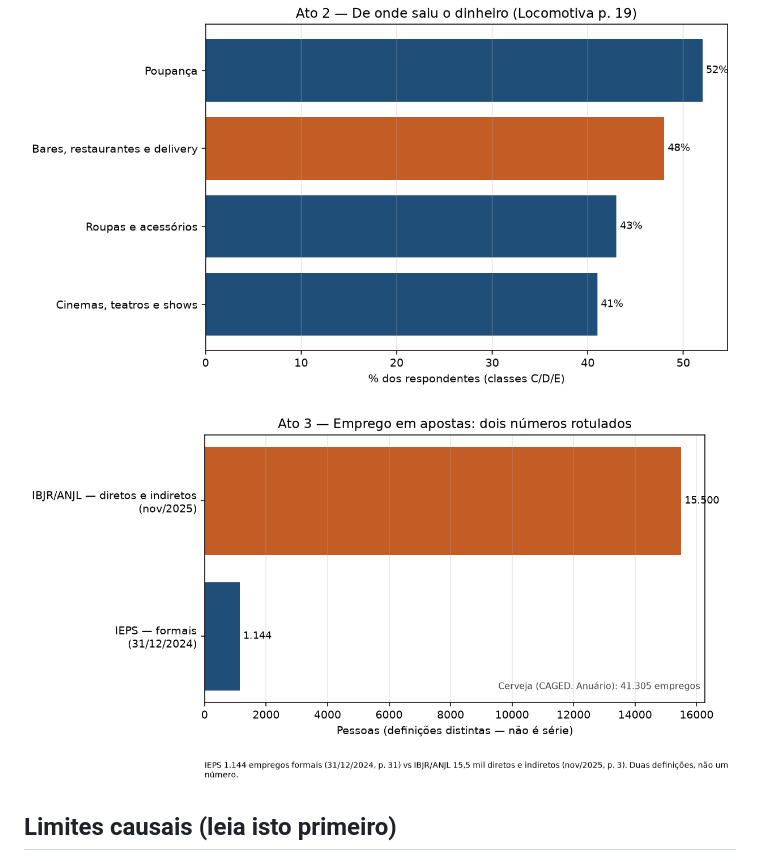
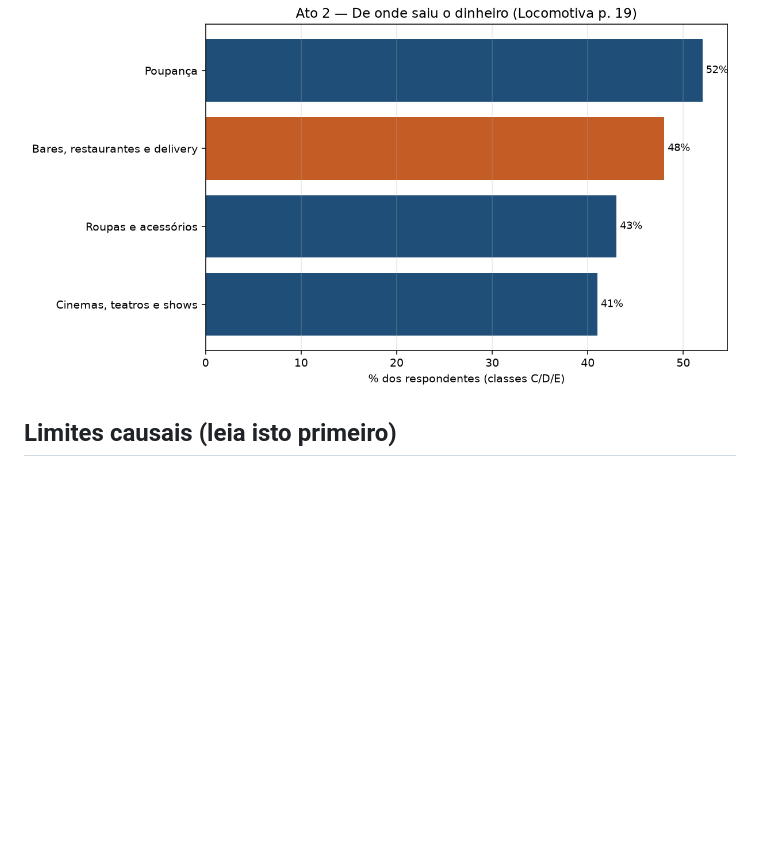
Before and after one commit to Kaynan1101/bets-cerveja, a Markdown page: README.md, the part around the change. GitHub-like rendering; blank space fills up the shorter version.

Commit message:
Remove employment image from README
Removed an image related to employment in betting from the README.

```diff
--- a/README.md
+++ b/README.md
@@ -7,8 +7,6 @@ Onde foi parar o fim de semana do brasileiro — de onde saiu o dinheiro das apo
 Pipeline de dados e análise sobre a composição do gasto discricionário no Brasil depois da regulamentação das apostas. A pergunta não é se a produção de cerveja caiu no agregado (os Anuários do MAPA mostram estabilidade). A pergunta é de onde saiu o dinheiro que foi para as bets, e o que isso implica para o canal on-premise (bares, restaurantes e delivery).
 
 ![De onde saiu o dinheiro — 48% citam bares, restaurantes e delivery](exports/figures/ato2_substituicao.png)
-
-![Emprego em apostas — IEPS 1.144 vs IBJR 15.500 (duas definições, não uma série)](exports/figures/ato3_emprego.png)
 
 ## Limites causais (leia isto primeiro)
 
```
